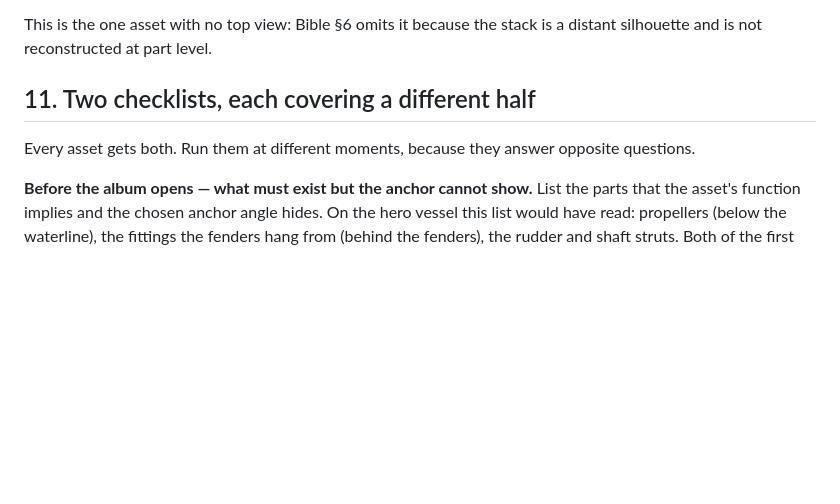
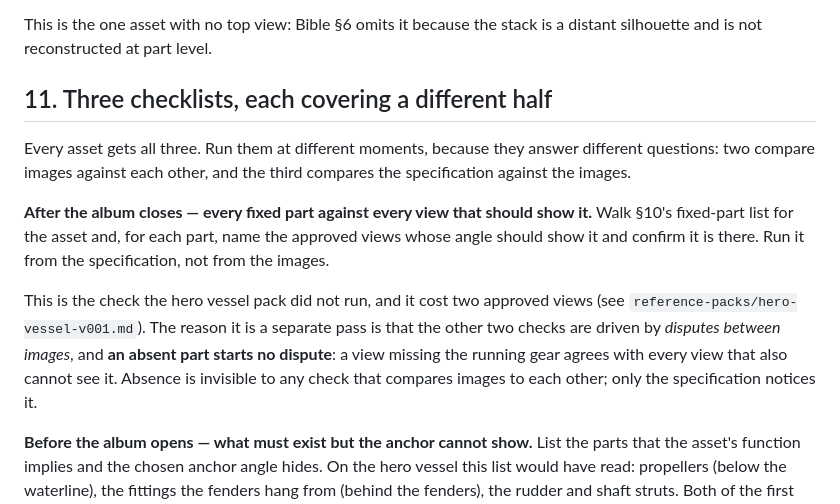
Before and after one commit to alexcz-a11y/real_water, a Markdown page: docs/reference-bible.md, the part around the change. Rendered like a GitHub page; blank space fills up the shorter version.

Commit message:
docs: add the checklist that catches an absent part (#47)

```diff
--- a/docs/reference-bible.md
+++ b/docs/reference-bible.md
@@ -273,9 +273,20 @@ Two things the stack's role requires that a three-quarter anchor cannot show, fi
 This is the one asset with no top view: Bible §6 omits it because the stack is a distant silhouette
 and is not reconstructed at part level.
 
-## 11. Two checklists, each covering a different half
+## 11. Three checklists, each covering a different half
 
-Every asset gets both. Run them at different moments, because they answer opposite questions.
+Every asset gets all three. Run them at different moments, because they answer different questions:
+two compare images against each other, and the third compares the specification against the images.
+
+**After the album closes — every fixed part against every view that should show it.** Walk §10's
+fixed-part list for the asset and, for each part, name the approved views whose angle should show it
+and confirm it is there. Run it from the specification, not from the images.
+
+This is the check the hero vessel pack did not run, and it cost two approved views (see
+`reference-packs/hero-vessel-v001.md`). The reason it is a separate pass is that the other two
+checks are driven by *disputes between images*, and **an absent part starts no dispute**: a view
+missing the running gear agrees with every view that also cannot see it. Absence is invisible to any
+check that compares images to each other; only the specification notices it.
 
 **Before the album opens — what must exist but the anchor cannot show.** List the parts that the
 asset's function implies and the chosen anchor angle hides. On the hero vessel this list would have
```
